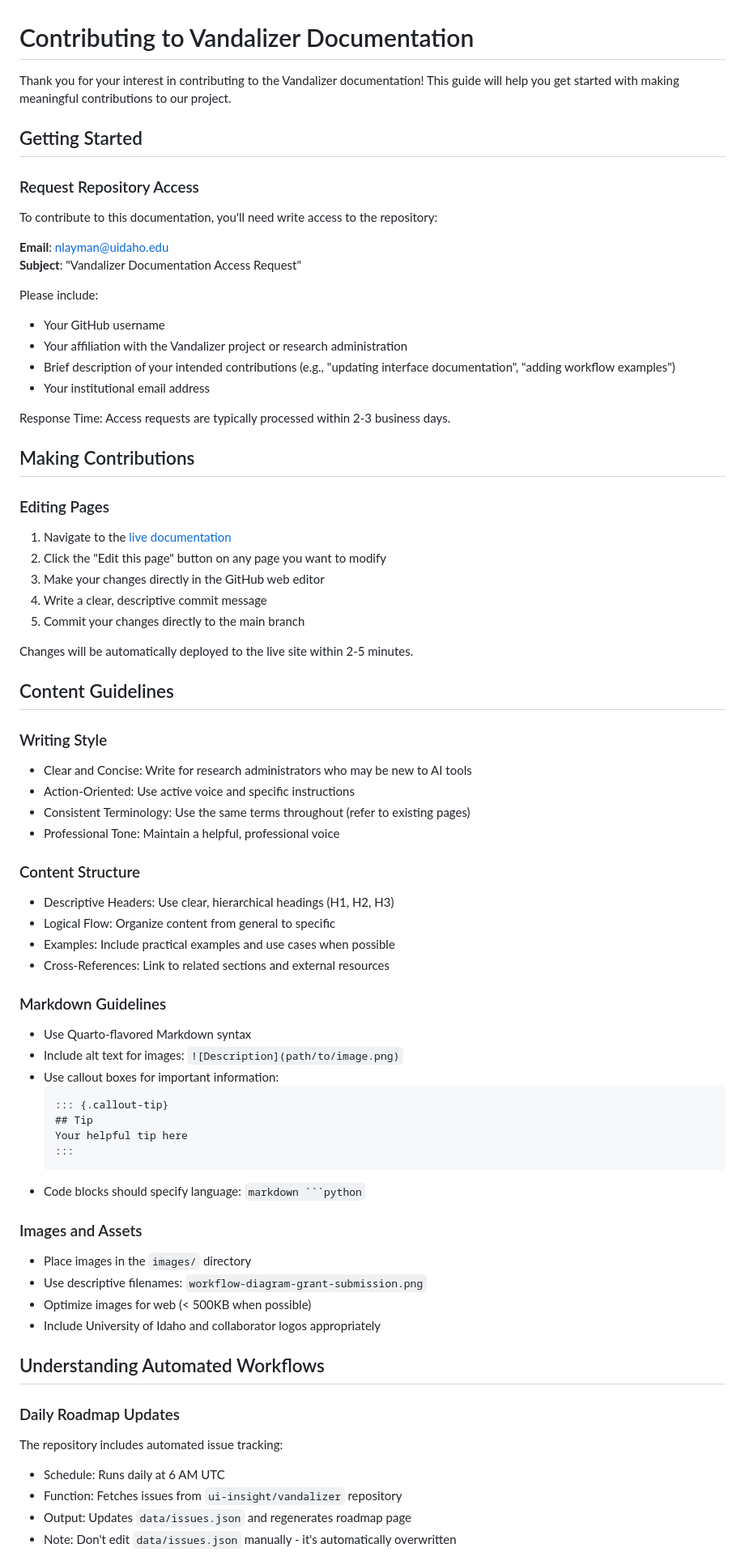
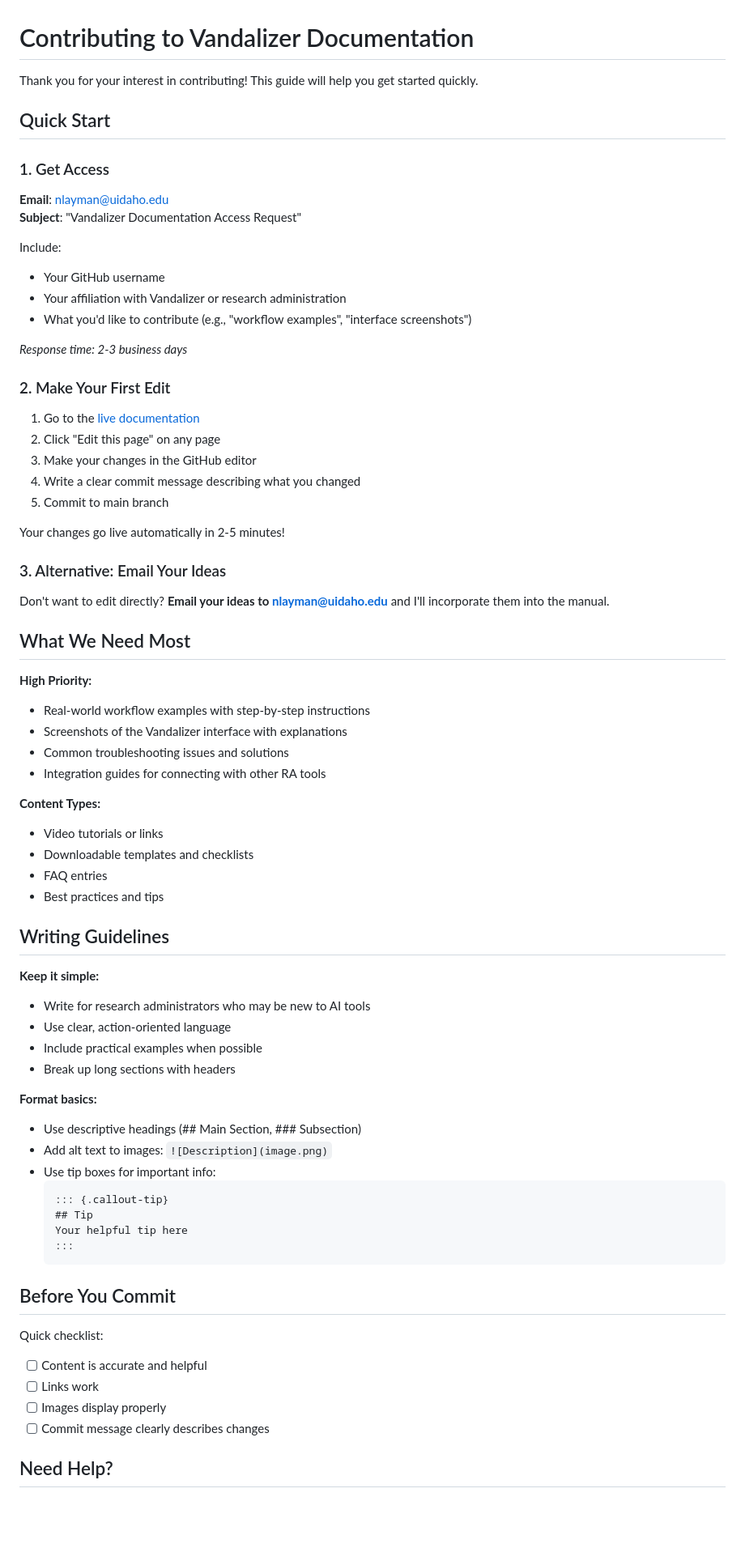
Before and after one commit to ui-insight/vandalizer-manual, a Markdown page: CONTRIBUTING.md, the part around one of its changes. Shown at 81% size. GitHub-like rendering; blank space fills up the shorter version.

Commit message:
Update contribution guide

`````diff
--- a/CONTRIBUTING.md
+++ b/CONTRIBUTING.md
@@ -1,74 +1,75 @@
 # Contributing to Vandalizer Documentation
 
-Thank you for your interest in contributing to the Vandalizer documentation! This guide will help you get started with making meaningful contributions to our project.
+Thank you for your interest in contributing! This guide will help you get started quickly.
 
-## Getting Started
+## Quick Start
 
-### Request Repository Access
-
-To contribute to this documentation, you'll need write access to the repository:
+### 1. Get Access
 
 **Email**: nlayman@uidaho.edu
 **Subject**: "Vandalizer Documentation Access Request"
 
-Please include:
+Include:
 - Your GitHub username
-- Your affiliation with the Vandalizer project or research administration
-- Brief description of your intended contributions (e.g., "updating interface documentation", "adding workflow examples")
-- Your institutional email address
+- Your affiliation with Vandalizer or research administration
+- What you'd like to contribute (e.g., "workflow examples", "interface screenshots")
 
-Response Time: Access requests are typically processed within 2-3 business days.
+*Response time: 2-3 business days*
 
-## Making Contributions
+### 2. Make Your First Edit
 
-### Editing Pages
+1. Go to the [live documentation](https://nate-layman.github.io/vandalizer-manual/)
+2. Click "Edit this page" on any page
+3. Make your changes in the GitHub editor
+4. Write a clear commit message describing what you changed
+5. Commit to main branch
 
-1. Navigate to the [live documentation](https://nate-layman.github.io/vandalizer-manual/)
-2. Click the "Edit this page" button on any page you want to modify
-3. Make your changes directly in the GitHub web editor
-4. Write a clear, descriptive commit message
-5. Commit your changes directly to the main branch
+Your changes go live automatically in 2-5 minutes!
 
-Changes will be automatically deployed to the live site within 2-5 minutes.
+### 3. Alternative: Email Your Ideas
 
-## Content Guidelines
+Don't want to edit directly? **Email your ideas to nlayman@uidaho.edu** and I'll incorporate them into the manual.
 
-### Writing Style
-- Clear and Concise: Write for research administrators who may be new to AI tools
-- Action-Oriented: Use active voice and specific instructions
-- Consistent Terminology: Use the same terms throughout (refer to existing pages)
-- Professional Tone: Maintain a helpful, professional voice
+## What We Need Most
 
-### Content Structure
-- Descriptive Headers: Use clear, hierarchical headings (H1, H2, H3)
-- Logical Flow: Organize content from general to specific
-- Examples: Include practical examples and use cases when possible
-- Cross-References: Link to related sections and external resources
+**High Priority:**
+- Real-world workflow examples with step-by-step instructions
+- Screenshots of the Vandalizer interface with explanations
+- Common troubleshooting issues and solutions
+- Integration guides for connecting with other RA tools
 
-### Markdown Guidelines
-- Use Quarto-flavored Markdown syntax
-- Include alt text for images: `![Description](path/to/image.png)`
-- Use callout boxes for important information:
+**Content Types:**
+- Video tutorials or links
+- Downloadable templates and checklists
+- FAQ entries
+- Best practices and tips
+
+## Writing Guidelines
+
+**Keep it simple:**
+- Write for research administrators who may be new to AI tools
+- Use clear, action-oriented language
+- Include practical examples when possible
+- Break up long sections with headers
+
+**Format basics:**
+- Use descriptive headings (## Main Section, ### Subsection)
+- Add alt text to images: `![Description](image.png)`
+- Use tip boxes for important info:
   ```markdown
   ::: {.callout-tip}
   ## Tip
   Your helpful tip here
   :::
   ```
-- Code blocks should specify language: ````markdown ```python````
 
-### Images and Assets
-- Place images in the `images/` directory
-- Use descriptive filenames: `workflow-diagram-grant-submission.png`
-- Optimize images for web (< 500KB when possible)
-- Include University of Idaho and collaborator logos appropriately
+## Before You Commit
 
-## Understanding Automated Workflows
+Quick checklist:
+- [ ] Content is accurate and helpful
+- [ ] Links work
+- [ ] Images display properly
+- [ ] Commit message clearly describes changes
 
-### Daily Roadmap Updates
-The repository includes automated issue tracking:
-- Schedule: Runs daily at 6 AM UTC
-- Function: Fetches issues from `ui-insight/vandalizer` repository
-- Output: Updates `data/issues.json` and regenerates roadmap page
-- Note: Don't edit `data/issues.json` manually - it's automatically overwritten
+## Need Help?
 
`````
Also changed, not shown: other parts of CONTRIBUTING.md (+54 -93 lines).
